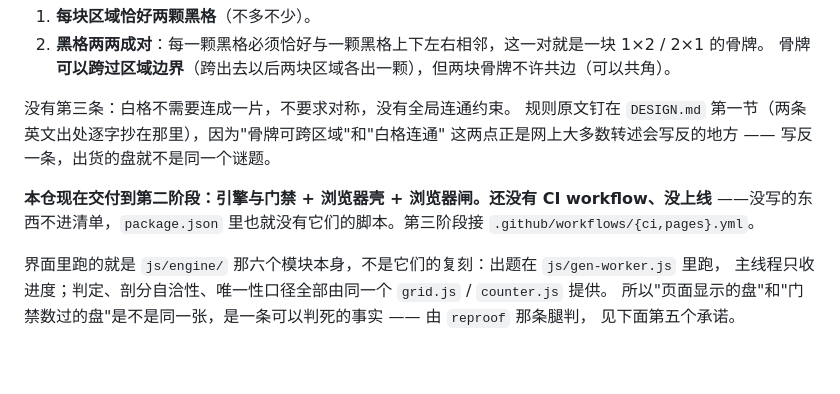
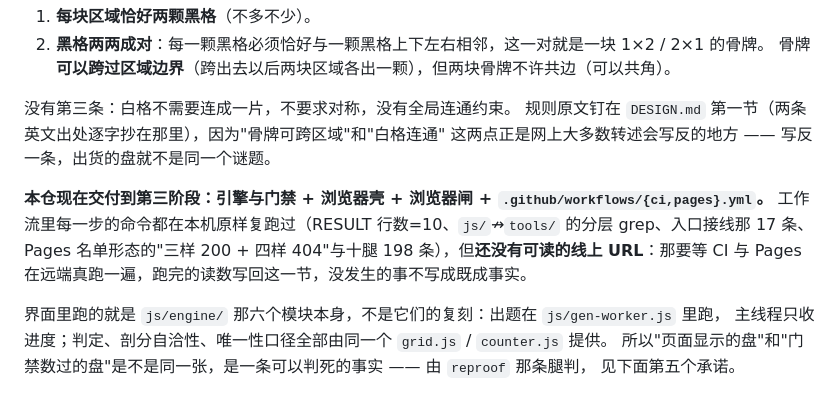
Before and after one commit to z-biz-game/z-biz-game-norinori-cos, a Markdown page: README.md, the part around the change. GitHub-like rendering; blank space fills up the shorter version.

```diff
--- a/README.md
+++ b/README.md
@@ -11,9 +11,10 @@ Nikoli 的二格区域涂黑：题面给你一张**已经切好区域的盘面**
 规则原文钉在 `DESIGN.md` 第一节（两条英文出处逐字抄在那里），因为"骨牌可跨区域"和"白格连通"
 这两点正是网上大多数转述会写反的地方 —— 写反一条，出货的盘就不是同一个谜题。
 
-**本仓现在交付到第二阶段：引擎与门禁 + 浏览器壳 + 浏览器闸。还没有 CI workflow、没上线**
-——没写的东西不进清单，`package.json` 里也就没有它们的脚本。第三阶段接
-`.github/workflows/{ci,pages}.yml`。
+**本仓现在交付到第三阶段：引擎与门禁 + 浏览器壳 + 浏览器闸 + `.github/workflows/{ci,pages}.yml`。**
+工作流里每一步的命令都在本机原样复跑过（RESULT 行数=10、`js/`↛`tools/` 的分层 grep、入口接线那 17 条、
+Pages 名单形态的"三样 200 + 四样 404"与十腿 198 条），但**还没有可读的线上 URL**：那要等 CI 与 Pages
+在远端真跑一遍，跑完的读数写回这一节，没发生的事不写成既成事实。
 
 界面里跑的就是 `js/engine/` 那六个模块本身，不是它们的复刻：出题在 `js/gen-worker.js` 里跑，
 主线程只收进度；判定、剖分自洽性、唯一性口径全部由同一个 `grid.js` / `counter.js` 提供。
```
Also changed, not shown: DESIGN.md (+49 -3 lines).
